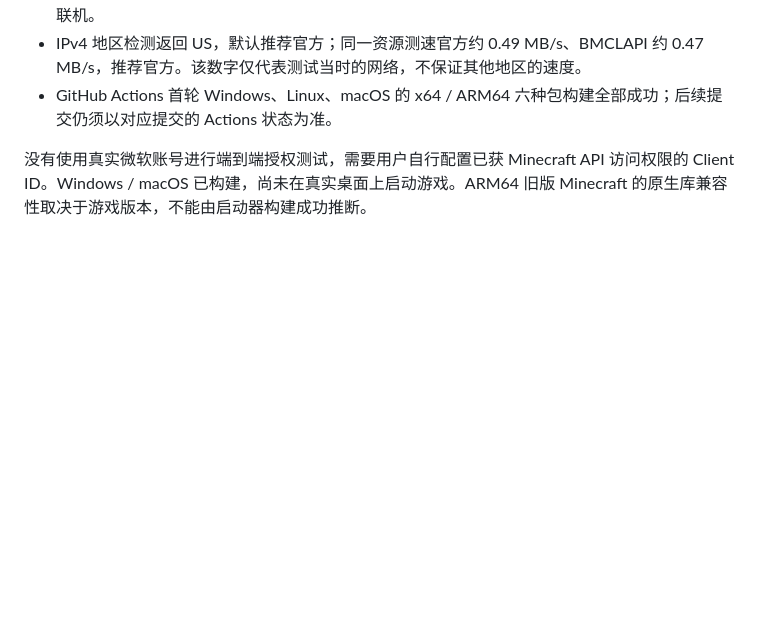
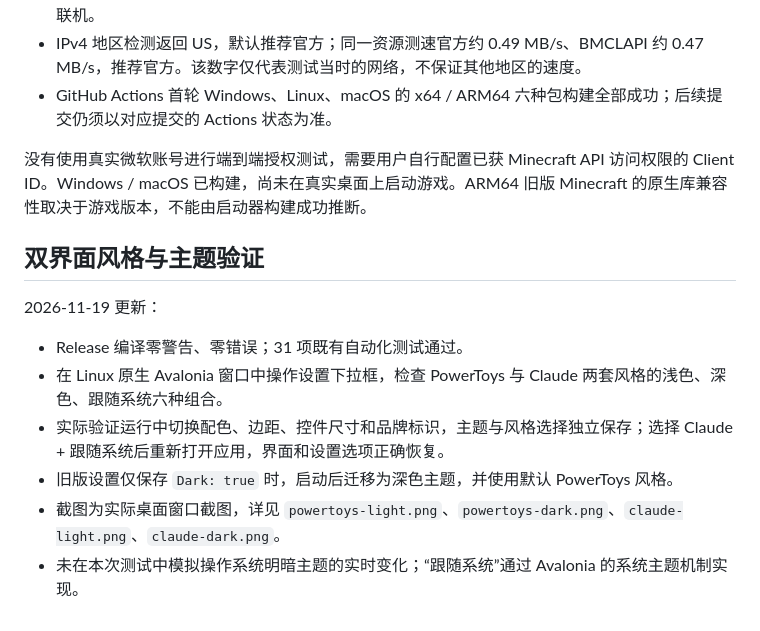
Before and after one commit to tourio114/tmcl, a Markdown page: docs/VALIDATION.md, the part around the change. Rendered like a GitHub page; blank space fills up the shorter version.

```diff
--- a/docs/VALIDATION.md
+++ b/docs/VALIDATION.md
@@ -12,3 +12,14 @@
 - GitHub Actions 首轮 Windows、Linux、macOS 的 x64 / ARM64 六种包构建全部成功；后续提交仍须以对应提交的 Actions 状态为准。
 
 没有使用真实微软账号进行端到端授权测试，需要用户自行配置已获 Minecraft API 访问权限的 Client ID。Windows / macOS 已构建，尚未在真实桌面上启动游戏。ARM64 旧版 Minecraft 的原生库兼容性取决于游戏版本，不能由启动器构建成功推断。
+
+## 双界面风格与主题验证
+
+2026-11-19 更新：
+
+- Release 编译零警告、零错误；31 项既有自动化测试通过。
+- 在 Linux 原生 Avalonia 窗口中操作设置下拉框，检查 PowerToys 与 Claude 两套风格的浅色、深色、跟随系统六种组合。
+- 实际验证运行中切换配色、边距、控件尺寸和品牌标识，主题与风格选择独立保存；选择 Claude + 跟随系统后重新打开应用，界面和设置选项正确恢复。
+- 旧版设置仅保存 `Dark: true` 时，启动后迁移为深色主题，并使用默认 PowerToys 风格。
+- 截图为实际桌面窗口截图，详见 `powertoys-light.png`、`powertoys-dark.png`、`claude-light.png`、`claude-dark.png`。
+- 未在本次测试中模拟操作系统明暗主题的实时变化；“跟随系统”通过 Avalonia 的系统主题机制实现。
```
Also changed, not shown: README.md (+15 -4 lines), docs/claude-dark.png (added), docs/claude-light.png (added), docs/dark.png, docs/light.png, docs/powertoys-dark.png (added), docs/powertoys-light.png (added), 5 other files.
